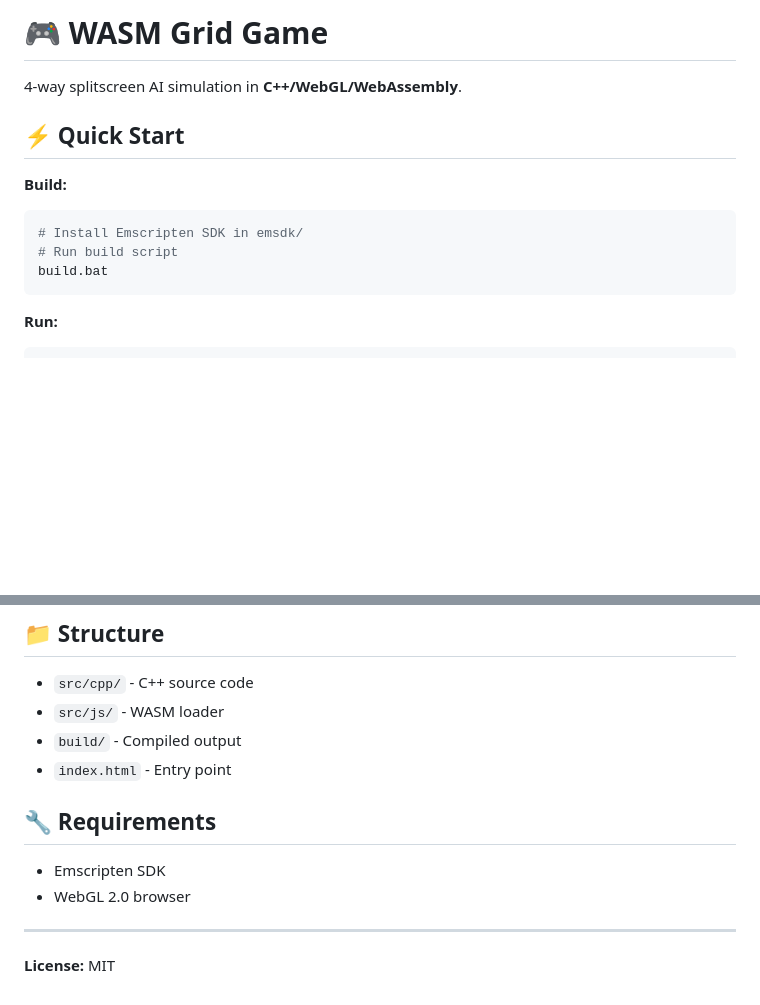
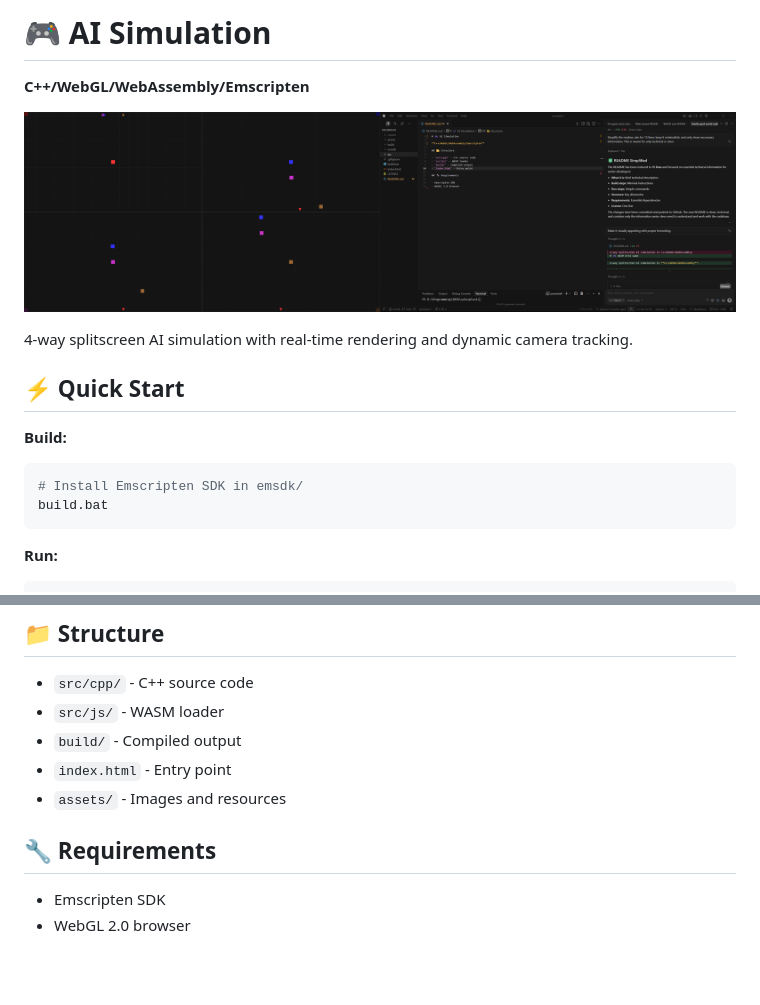
Before and after one commit to Aptyll/Low-Level-Prototype, a Markdown page: README.md, 2 parts joined by grey strips. Rendered like a GitHub page; pictures changed too: assets/readmephoto1.png (added); blank space fills up the shorter version.

Commit message:
Add screenshot and improve README formatting

````diff
--- a/README.md
+++ b/README.md
@@ -1,13 +1,16 @@
-# 🎮 WASM Grid Game
+# 🎮 AI Simulation
 
-4-way splitscreen AI simulation in **C++/WebGL/WebAssembly**.
+**C++/WebGL/WebAssembly/Emscripten**
+
+![AI Simulation Preview](assets/readmephoto1.png)
+
+4-way splitscreen AI simulation with real-time rendering and dynamic camera tracking.
 
 ## ⚡ Quick Start
 
 **Build:**
 ```bash
 # Install Emscripten SDK in emsdk/
-# Run build script
 build.bat
 ```
 
@@ -23,12 +26,9 @@ python -m http.server 8000
 - `src/js/` - WASM loader
 - `build/` - Compiled output
 - `index.html` - Entry point
+- `assets/` - Images and resources
 
 ## 🔧 Requirements
 
 - Emscripten SDK
 - WebGL 2.0 browser
-
----
-
-**License:** MIT
````
